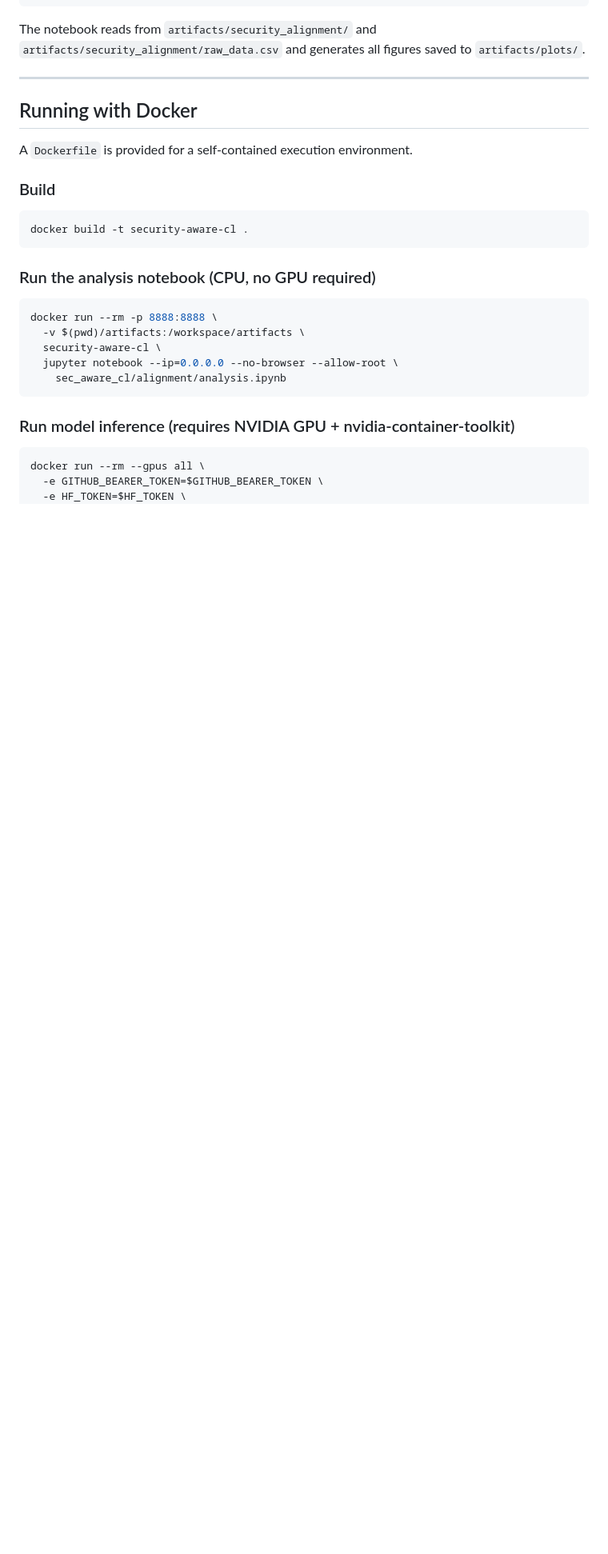
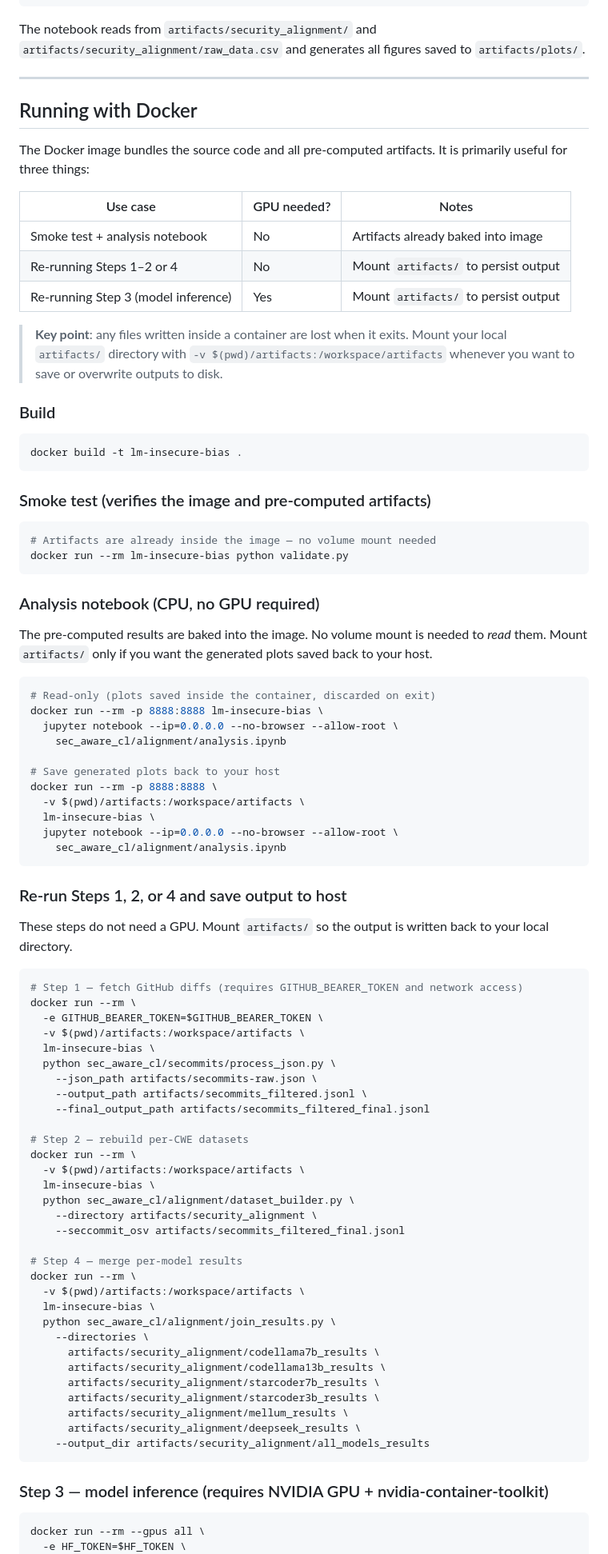
Before and after one commit to rufimelo99/lm-insecure-bias, a Markdown page: README.md, the part around one of its changes. Shown at 80% size. GitHub-like rendering; blank space fills up the shorter version.

````diff
--- a/README.md
+++ b/README.md
@@ -170,28 +169,88 @@ The notebook reads from `artifacts/security_alignment/` and `artifacts/security_
 
 ## Running with Docker
 
-A `Dockerfile` is provided for a self-contained execution environment.
+The Docker image bundles the source code and all pre-computed artifacts. It is primarily useful for three things:
+
+| Use case | GPU needed? | Notes |
+|----------|-------------|-------|
+| Smoke test + analysis notebook | No | Artifacts already baked into image |
+| Re-running Steps 1–2 or 4 | No | Mount `artifacts/` to persist output |
+| Re-running Step 3 (model inference) | Yes | Mount `artifacts/` to persist output |
+
+> **Key point**: any files written inside a container are lost when it exits. Mount your local `artifacts/` directory with `-v $(pwd)/artifacts:/workspace/artifacts` whenever you want to save or overwrite outputs to disk.
 
 ### Build
 
 ```bash
-docker build -t security-aware-cl .
+docker build -t lm-insecure-bias .
 ```
 
-### Run the analysis notebook (CPU, no GPU required)
+### Smoke test (verifies the image and pre-computed artifacts)
 
 ```bash
+# Artifacts are already inside the image — no volume mount needed
+docker run --rm lm-insecure-bias python validate.py
+```
+
+### Analysis notebook (CPU, no GPU required)
+
+The pre-computed results are baked into the image. No volume mount is needed to _read_ them. Mount `artifacts/` only if you want the generated plots saved back to your host.
+
+```bash
+# Read-only (plots saved inside the container, discarded on exit)
+docker run --rm -p 8888:8888 lm-insecure-bias \
+  jupyter notebook --ip=0.0.0.0 --no-browser --allow-root \
+    sec_aware_cl/alignment/analysis.ipynb
+
+# Save generated plots back to your host
 docker run --rm -p 8888:8888 \
   -v $(pwd)/artifacts:/workspace/artifacts \
-  security-aware-cl \
+  lm-insecure-bias \
   jupyter notebook --ip=0.0.0.0 --no-browser --allow-root \
     sec_aware_cl/alignment/analysis.ipynb
 ```
 
-### Run model inference (requires NVIDIA GPU + nvidia-container-toolkit)
+### Re-run Steps 1, 2, or 4 and save output to host
+
+These steps do not need a GPU. Mount `artifacts/` so the output is written back to your local directory.
+
+```bash
+# Step 1 — fetch GitHub diffs (requires GITHUB_BEARER_TOKEN and network access)
+docker run --rm \
+  -e GITHUB_BEARER_TOKEN=$GITHUB_BEARER_TOKEN \
+  -v $(pwd)/artifacts:/workspace/artifacts \
+  lm-insecure-bias \
+  python sec_aware_cl/secommits/process_json.py \
+    --json_path artifacts/secommits-raw.json \
+    --output_path artifacts/secommits_filtered.jsonl \
+    --final_output_path artifacts/secommits_filtered_final.jsonl
+
+# Step 2 — rebuild per-CWE datasets
+docker run --rm \
+  -v $(pwd)/artifacts:/workspace/artifacts \
+  lm-insecure-bias \
+  python sec_aware_cl/alignment/dataset_builder.py \
+    --directory artifacts/security_alignment \
+    --seccommit_osv artifacts/secommits_filtered_final.jsonl
+
+# Step 4 — merge per-model results
+docker run --rm \
+  -v $(pwd)/artifacts:/workspace/artifacts \
+  lm-insecure-bias \
+  python sec_aware_cl/alignment/join_results.py \
+    --directories \
+      artifacts/security_alignment/codellama7b_results \
+      artifacts/security_alignment/codellama13b_results \
+      artifacts/security_alignment/starcoder7b_results \
+      artifacts/security_alignment/starcoder3b_results \
+      artifacts/security_alignment/mellum_results \
+      artifacts/security_alignment/deepseek_results \
+    --output_dir artifacts/security_alignment/all_models_results
+```
+
+### Step 3 — model inference (requires NVIDIA GPU + nvidia-container-toolkit)
 
 ```bash
 docker run --rm --gpus all \
-  -e GITHUB_BEARER_TOKEN=$GITHUB_BEARER_TOKEN \
   -e HF_TOKEN=$HF_TOKEN \
   -v $(pwd)/artifacts:/workspace/artifacts \
````
Also changed, not shown: other parts of README.md (+14 -15 lines).
